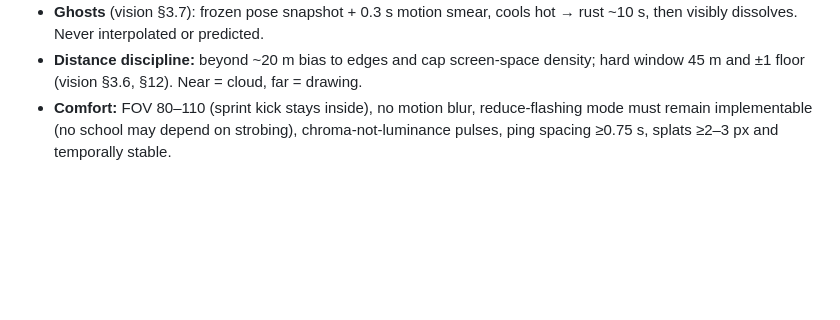
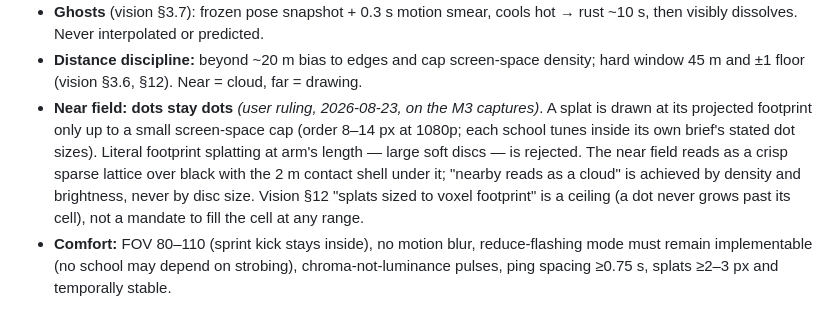
Before and after one commit to rishenco/blind-spot, a Markdown page: doc/visual-brief.md, the part around the change. GitHub-like rendering; blank space fills up the shorter version.

Commit message:
Visual brief: near-field ruling — dots stay dots (screen-space splat cap)
Records the playtest steer on the M3 captures: literal footprint splatting at
arm's length (large soft discs) is rejected for every look including debug.
Splat size caps at a small screen-space bound; near reads as a crisp sparse
lattice over the contact shell. Vision §12 'sized to voxel footprint' is
interpreted as a ceiling, not a mandate.

Co-Authored-By: Claude Fable 5 <noreply@anthropic.com>
Claude-Session: https://claude.ai/code/session_01Kh9o3gAz7GiJwPyisRKDnx

```diff
--- a/doc/visual-brief.md
+++ b/doc/visual-brief.md
@@ -77,6 +77,14 @@ thrilling at parkour speed?** Everything below serves that. Three competing art
   ~10 s, then visibly dissolves. Never interpolated or predicted.
 - **Distance discipline:** beyond ~20 m bias to edges and cap screen-space density; hard
   window 45 m and ±1 floor (vision §3.6, §12). Near = cloud, far = drawing.
+- **Near field: dots stay dots** *(user ruling, 2026-08-23, on the M3 captures)*. A splat is
+  drawn at its projected footprint only up to a small screen-space cap (order 8–14 px at
+  1080p; each school tunes inside its own brief's stated dot sizes). Literal footprint
+  splatting at arm's length — large soft discs — is rejected. The near field reads as a
+  crisp sparse lattice over black with the 2 m contact shell under it; "nearby reads as a
+  cloud" is achieved by density and brightness, never by disc size. Vision §12 "splats
+  sized to voxel footprint" is a ceiling (a dot never grows past its cell), not a mandate
+  to fill the cell at any range.
 - **Comfort:** FOV 80–110 (sprint kick stays inside), no motion blur, reduce-flashing mode
   must remain implementable (no school may depend on strobing), chroma-not-luminance pulses,
   ping spacing ≥0.75 s, splats ≥2–3 px and temporally stable.
```
